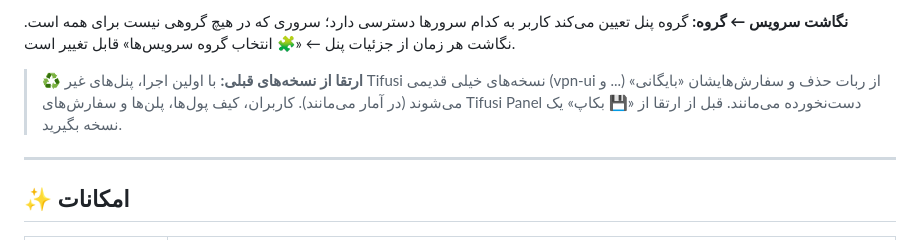
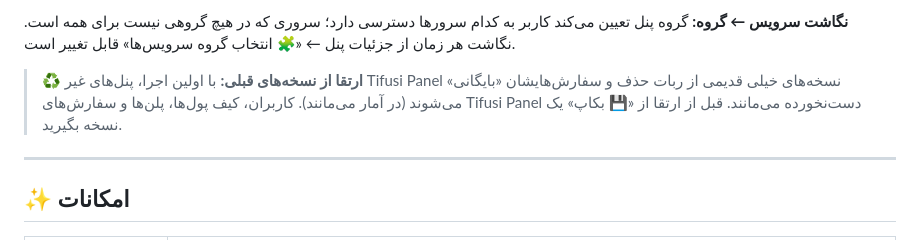
Before and after one commit to javadtifusi-eng/Tifusi-Bot, a Markdown page: README.fa.md, the part around the change. Drawn GitHub-style.

```diff
--- a/README.fa.md
+++ b/README.fa.md
@@ -50,7 +50,7 @@
 
 **نگاشت سرویس ← گروه:** گروه پنل تعیین می‌کند کاربر به کدام سرورها دسترسی دارد؛ سروری که در هیچ گروهی نیست برای همه است. نگاشت هر زمان از جزئیات پنل ← «🧩 انتخاب گروه سرویس‌ها» قابل تغییر است.
 
-> ♻️ **ارتقا از نسخه‌های قبلی:** با اولین اجرا، پنل‌های غیر Tifusi نسخه‌های خیلی قدیمی (vpn-ui و ...) از ربات حذف و سفارش‌هایشان «بایگانی» می‌شوند (در آمار می‌مانند). کاربران، کیف پول‌ها، پلن‌ها و سفارش‌های Tifusi Panel دست‌نخورده می‌مانند. قبل از ارتقا از «💾 بکاپ» یک نسخه بگیرید.
+> ♻️ **ارتقا از نسخه‌های قبلی:** با اولین اجرا، پنل‌های غیر Tifusi Panel نسخه‌های خیلی قدیمی از ربات حذف و سفارش‌هایشان «بایگانی» می‌شوند (در آمار می‌مانند). کاربران، کیف پول‌ها، پلن‌ها و سفارش‌های Tifusi Panel دست‌نخورده می‌مانند. قبل از ارتقا از «💾 بکاپ» یک نسخه بگیرید.
 
 ---
 
```
Also changed, not shown: README.md (+1 -1 lines).
